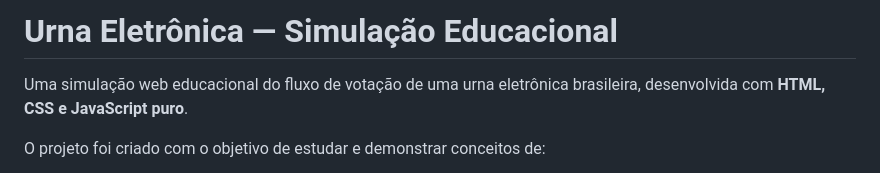
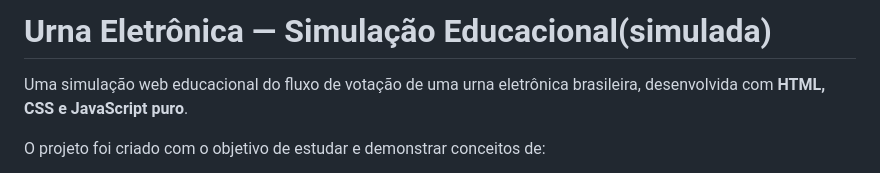
Before and after one commit to friarthur/electronic_voting_machine_demonstration, a Markdown page: README.md, the part around the change. GitHub-like rendering.

Commit message:
Modify project title in README
Updated project title in README to include '(simulada)'

```diff
--- a/README.md
+++ b/README.md
@@ -1,4 +1,4 @@
-# Urna Eletrônica — Simulação Educacional
+# Urna Eletrônica — Simulação Educacional(simulada)
 
 Uma simulação web educacional do fluxo de votação de uma urna eletrônica brasileira, desenvolvida com **HTML, CSS e JavaScript puro**.
 
```
